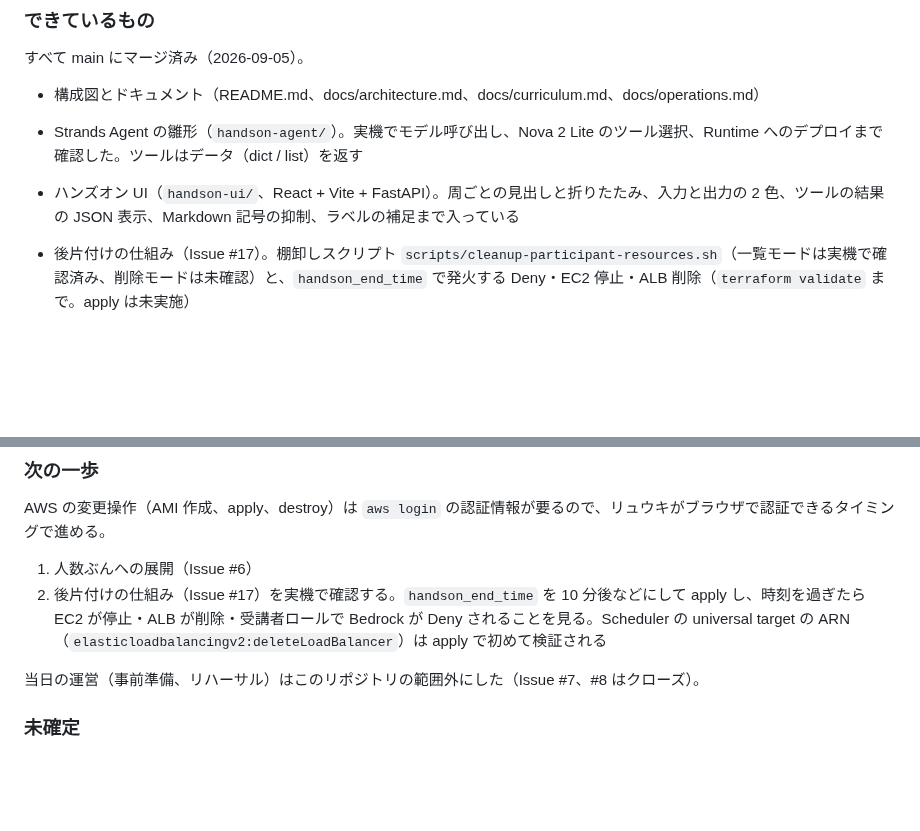
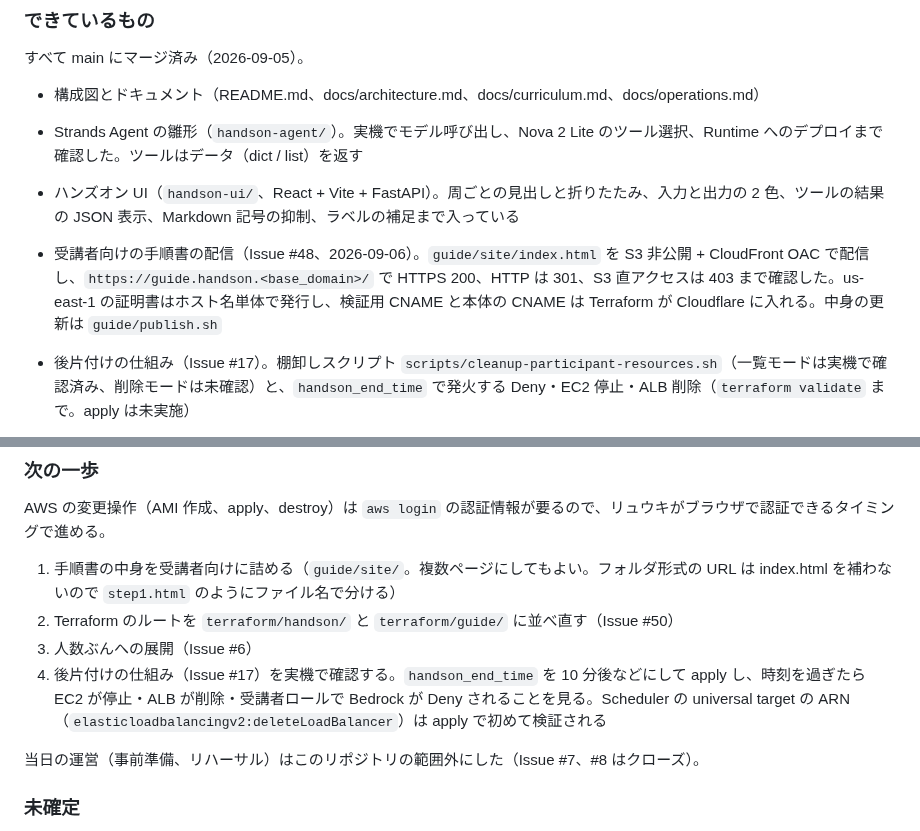
Before and after one commit to umitsu-tech/agentcore-handson-env, a Markdown page: CLAUDE.md, 2 parts joined by grey strips. Rendered like a GitHub page; blank space fills up the shorter version.

Commit message:
手順書の配信を確認した結果と次の一歩を現在の状況に反映する (#48)

```diff
--- a/CLAUDE.md
+++ b/CLAUDE.md
@@ -47,6 +47,7 @@ Amazon Bedrock AgentCore のハンズオン環境を Terraform で構築する
 - 構成図とドキュメント（README.md、docs/architecture.md、docs/curriculum.md、docs/operations.md）
 - Strands Agent の雛形（`handson-agent/`）。実機でモデル呼び出し、Nova 2 Lite のツール選択、Runtime へのデプロイまで確認した。ツールはデータ（dict / list）を返す
 - ハンズオン UI（`handson-ui/`、React + Vite + FastAPI）。周ごとの見出しと折りたたみ、入力と出力の 2 色、ツールの結果の JSON 表示、Markdown 記号の抑制、ラベルの補足まで入っている
+- 受講者向けの手順書の配信（Issue #48、2026-09-06）。`guide/site/index.html` を S3 非公開 + CloudFront OAC で配信し、`https://guide.handson.<base_domain>/` で HTTPS 200、HTTP は 301、S3 直アクセスは 403 まで確認した。us-east-1 の証明書はホスト名単体で発行し、検証用 CNAME と本体の CNAME は Terraform が Cloudflare に入れる。中身の更新は `guide/publish.sh`
 - 後片付けの仕組み（Issue #17）。棚卸しスクリプト `scripts/cleanup-participant-resources.sh`（一覧モードは実機で確認済み、削除モードは未確認）と、`handson_end_time` で発火する Deny・EC2 停止・ALB 削除（`terraform validate` まで。apply は未実施）
 - 受講環境のセットアップスクリプト（`scripts/setup-instance.sh`）。`handson-ui/` 分離後の構成に追随済み
 - AMI を焼き直す一括スクリプト（`scripts/build-ami.sh`、Issue #19）。tar.gz の作成と S3 アップロード、固定名の IAM ロール `agentcore-handson-ami-builder` の用意、EC2 起動、cloud-init 完了待ち、再起動後の疎通確認、AMI 作成、EC2 削除、`terraform.tfvars` の `ami_id` 書き換えまで行う
@@ -64,8 +65,10 @@ Amazon Bedrock AgentCore のハンズオン環境を Terraform で構築する
 
 AWS の変更操作（AMI 作成、apply、destroy）は `aws login` の認証情報が要るので、リュウキがブラウザで認証できるタイミングで進める。
 
-1. 人数ぶんへの展開（Issue #6）
-2. 後片付けの仕組み（Issue #17）を実機で確認する。`handson_end_time` を 10 分後などにして apply し、時刻を過ぎたら EC2 が停止・ALB が削除・受講者ロールで Bedrock が Deny されることを見る。Scheduler の universal target の ARN（`elasticloadbalancingv2:deleteLoadBalancer`）は apply で初めて検証される
+1. 手順書の中身を受講者向けに詰める（`guide/site/`。複数ページにしてもよい。フォルダ形式の URL は index.html を補わないので `step1.html` のようにファイル名で分ける）
+2. Terraform のルートを `terraform/handson/` と `terraform/guide/` に並べ直す（Issue #50）
+3. 人数ぶんへの展開（Issue #6）
+4. 後片付けの仕組み（Issue #17）を実機で確認する。`handson_end_time` を 10 分後などにして apply し、時刻を過ぎたら EC2 が停止・ALB が削除・受講者ロールで Bedrock が Deny されることを見る。Scheduler の universal target の ARN（`elasticloadbalancingv2:deleteLoadBalancer`）は apply で初めて検証される
 
 当日の運営（事前準備、リハーサル）はこのリポジトリの範囲外にした（Issue #7、#8 はクローズ）。
 
```
